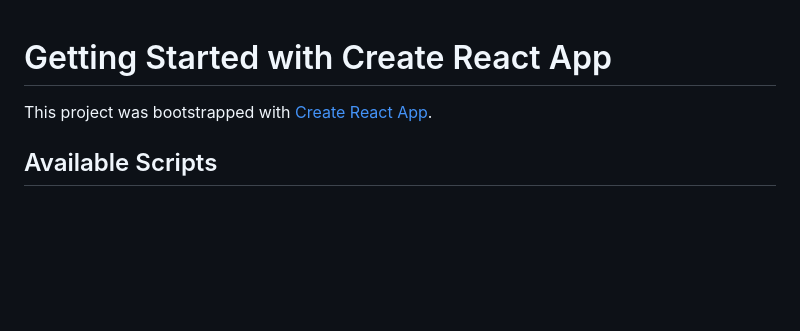
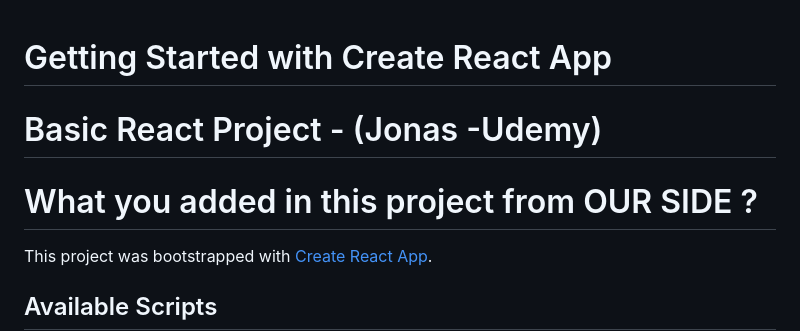
Before and after one commit to manzil-infinity180/Berojghar-Pizza-Hunt, a Markdown page: README.md, the part around the change. GitHub-like rendering; blank space fills up the shorter version.

```diff
--- a/README.md
+++ b/README.md
@@ -1,4 +1,8 @@
 # Getting Started with Create React App
+
+# Basic React Project - (Jonas -Udemy)
+# What you added in this project from OUR SIDE ?
+
 
 This project was bootstrapped with [Create React App](https://github.com/facebook/create-react-app).
 
```
